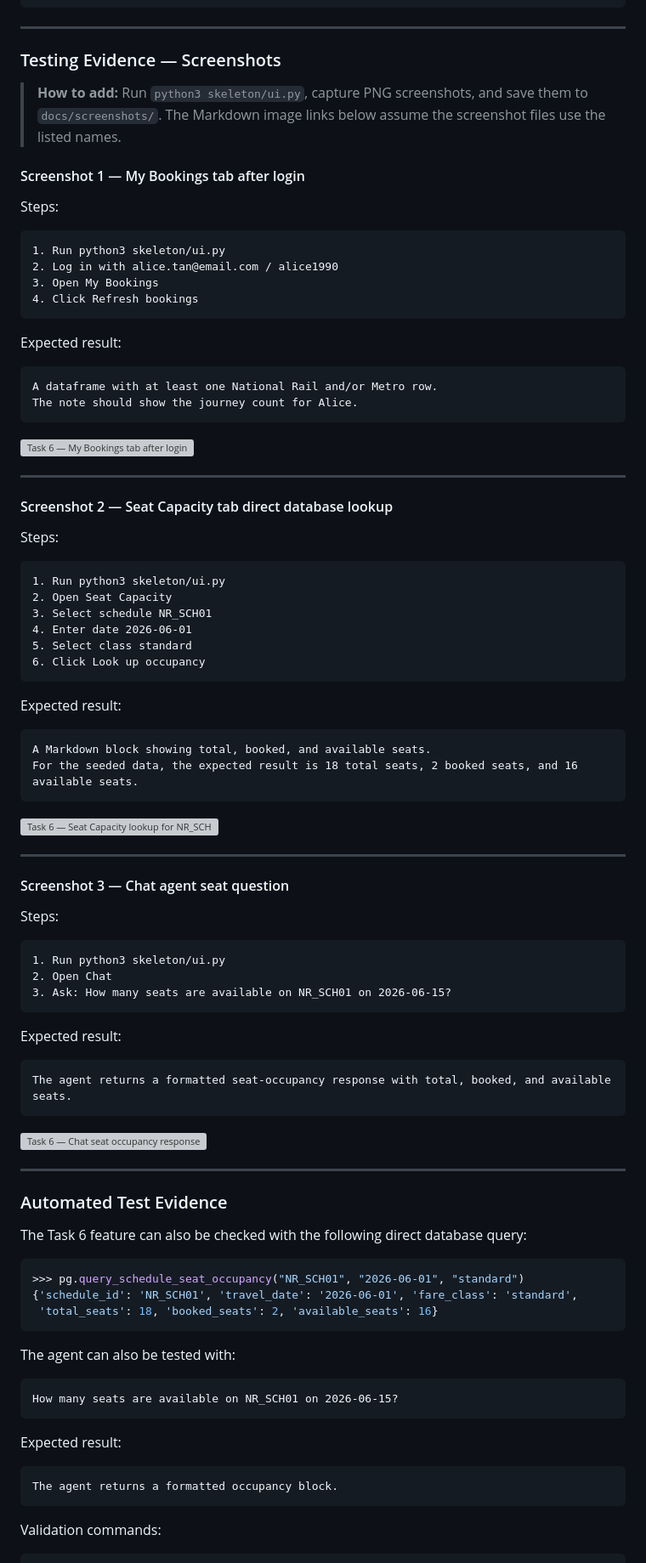
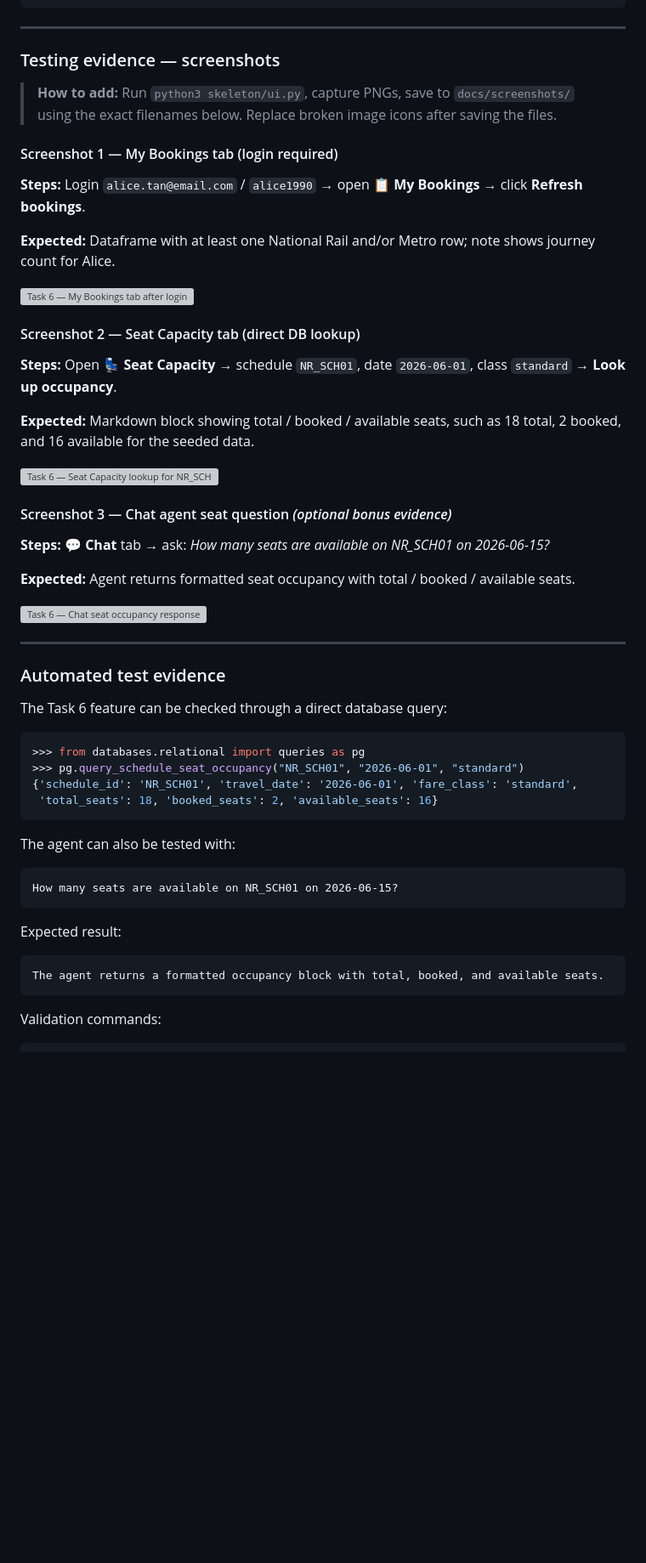
Before and after one commit to ssuyuchen/IM3029A-1142-113403501, a Markdown page: Team29_DESIGN_DOC.md, the part around one of its changes. Shown at 85% size. GitHub-like rendering; blank space fills up the shorter version; grey boxes are pictures that could not be loaded.

Commit message:
Update Team29_DESIGN_DOC.md
Signed-off-by: ssuyuchen <chenssuyu941007@gmail.com>

````diff
--- a/Team29_DESIGN_DOC.md
+++ b/Team29_DESIGN_DOC.md
@@ -2869,81 +2869,42 @@ Available seats: 16
 
 ---
 
-### Testing Evidence — Screenshots
-
-> **How to add:** Run `python3 skeleton/ui.py`, capture PNG screenshots, and save them to `docs/screenshots/`. The Markdown image links below assume the screenshot files use the listed names.
-
-#### Screenshot 1 — My Bookings tab after login
-
-Steps:
-
-```text
-1. Run python3 skeleton/ui.py
-2. Log in with alice.tan@email.com / alice1990
-3. Open My Bookings
-4. Click Refresh bookings
-```
-
-Expected result:
-
-```text
-A dataframe with at least one National Rail and/or Metro row.
-The note should show the journey count for Alice.
-```
+### Testing evidence — screenshots
+
+> **How to add:** Run `python3 skeleton/ui.py`, capture PNGs, save to `docs/screenshots/` using the exact filenames below. Replace broken image icons after saving the files.
+
+#### Screenshot 1 — My Bookings tab (login required)
+
+**Steps:** Login `alice.tan@email.com` / `alice1990` → open **📋 My Bookings** → click **Refresh bookings**.
+
+**Expected:** Dataframe with at least one National Rail and/or Metro row; note shows journey count for Alice.
 
 ![Task 6 — My Bookings tab after login](docs/screenshots/task6_my_bookings.png)
 
----
-
-#### Screenshot 2 — Seat Capacity tab direct database lookup
-
-Steps:
-
-```text
-1. Run python3 skeleton/ui.py
-2. Open Seat Capacity
-3. Select schedule NR_SCH01
-4. Enter date 2026-06-01
-5. Select class standard
-6. Click Look up occupancy
-```
-
-Expected result:
-
-```text
-A Markdown block showing total, booked, and available seats.
-For the seeded data, the expected result is 18 total seats, 2 booked seats, and 16 available seats.
-```
+#### Screenshot 2 — Seat Capacity tab (direct DB lookup)
+
+**Steps:** Open **💺 Seat Capacity** → schedule `NR_SCH01`, date `2026-06-01`, class `standard` → **Look up occupancy**.
+
+**Expected:** Markdown block showing total / booked / available seats, such as 18 total, 2 booked, and 16 available for the seeded data.
 
 ![Task 6 — Seat Capacity lookup for NR_SCH01](docs/screenshots/task6_seat_capacity.png)
 
----
-
-#### Screenshot 3 — Chat agent seat question
-
-Steps:
-
-```text
-1. Run python3 skeleton/ui.py
-2. Open Chat
-3. Ask: How many seats are available on NR_SCH01 on 2026-06-15?
-```
-
-Expected result:
-
-```text
-The agent returns a formatted seat-occupancy response with total, booked, and available seats.
-```
+#### Screenshot 3 — Chat agent seat question *(optional bonus evidence)*
+
+**Steps:** **💬 Chat** tab → ask: *How many seats are available on NR_SCH01 on 2026-06-15?*
+
+**Expected:** Agent returns formatted seat occupancy with total / booked / available seats.
 
 ![Task 6 — Chat seat occupancy response](docs/screenshots/task6_chat_seats.png)
 
 ---
 
-### Automated Test Evidence
-
-The Task 6 feature can also be checked with the following direct database query:
+### Automated test evidence
+
+The Task 6 feature can be checked through a direct database query:
 
 ```python
+>>> from databases.relational import queries as pg
 >>> pg.query_schedule_seat_occupancy("NR_SCH01", "2026-06-01", "standard")
 {'schedule_id': 'NR_SCH01', 'travel_date': '2026-06-01', 'fare_class': 'standard',
  'total_seats': 18, 'booked_seats': 2, 'available_seats': 16}
@@ -2958,7 +2919,7 @@ How many seats are available on NR_SCH01 on 2026-06-15?
 Expected result:
 
 ```text
-The agent returns a formatted occupancy block.
+The agent returns a formatted occupancy block with total, booked, and available seats.
 ```
 
 Validation commands:
````
Also changed, not shown: other parts of Team29_DESIGN_DOC.md (+59 -59 lines).
